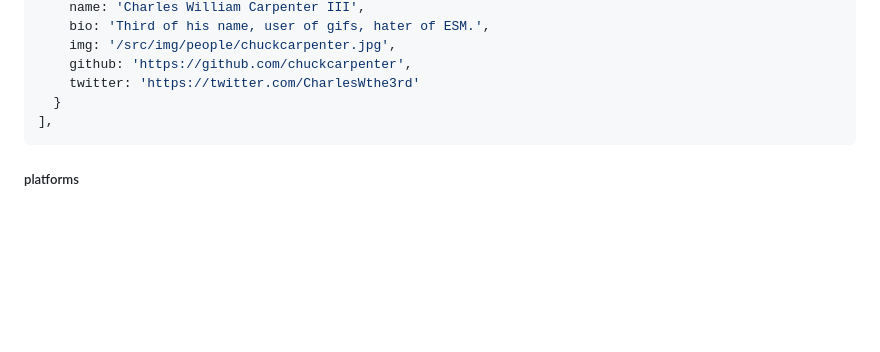
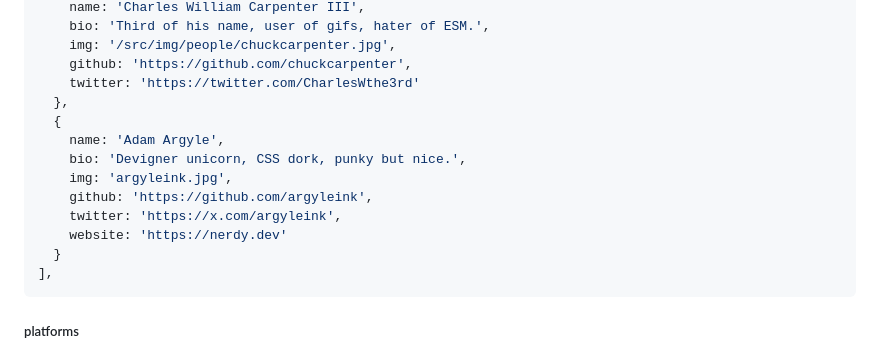
Before and after one commit to shipshapecode/starpod, a Markdown page: README.md, the part around the change. Drawn GitHub-style; blank space fills up the shorter version.

Commit message:
add myself to example

````diff
--- a/README.md
+++ b/README.md
@@ -59,6 +59,14 @@ hosts: [
     img: '/src/img/people/chuckcarpenter.jpg',
     github: 'https://github.com/chuckcarpenter',
     twitter: 'https://twitter.com/CharlesWthe3rd'
+  },
+  {
+    name: 'Adam Argyle',
+    bio: 'Devigner unicorn, CSS dork, punky but nice.',
+    img: 'argyleink.jpg',
+    github: 'https://github.com/argyleink',
+    twitter: 'https://x.com/argyleink',
+    website: 'https://nerdy.dev'
   }
 ],
 ```
````
